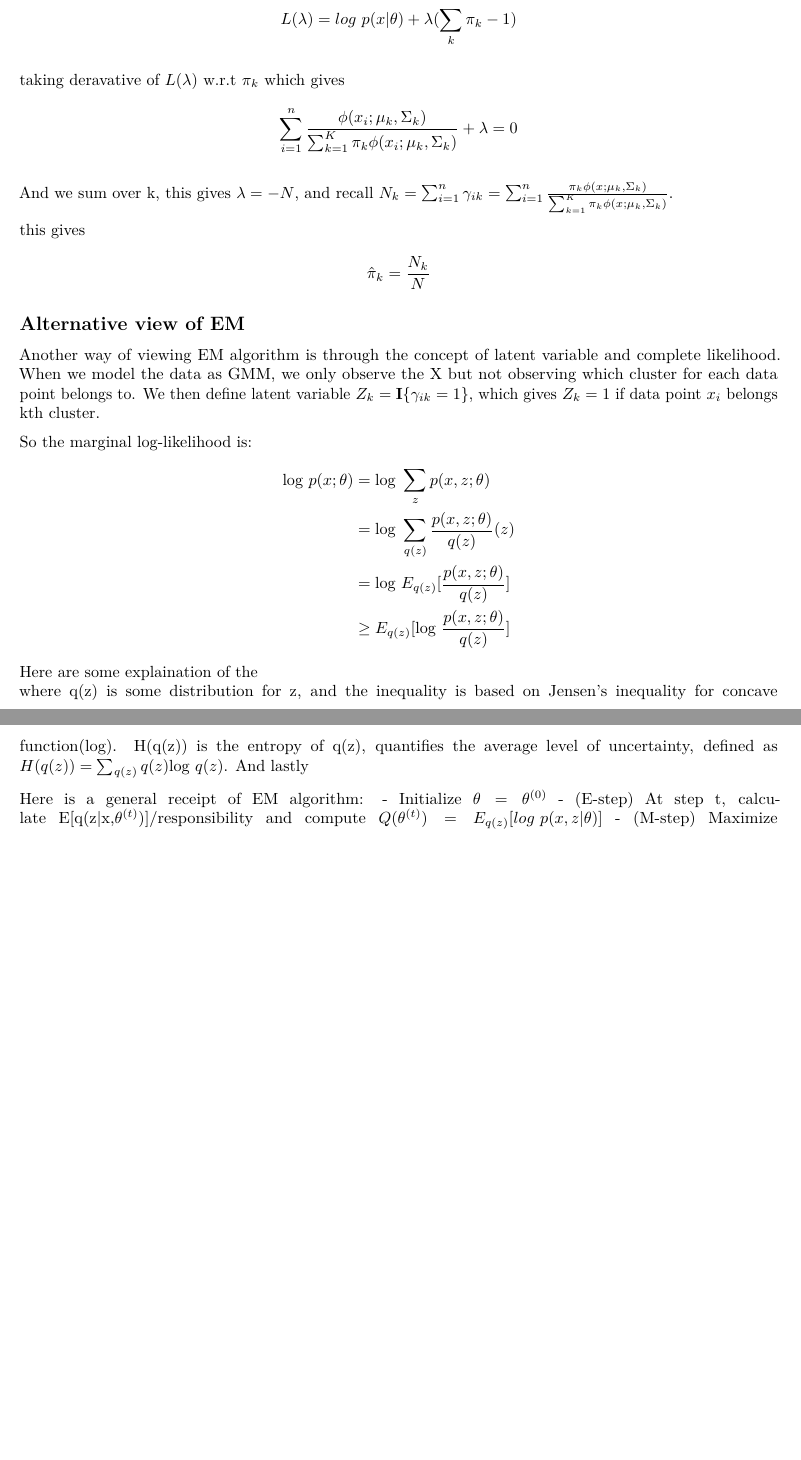
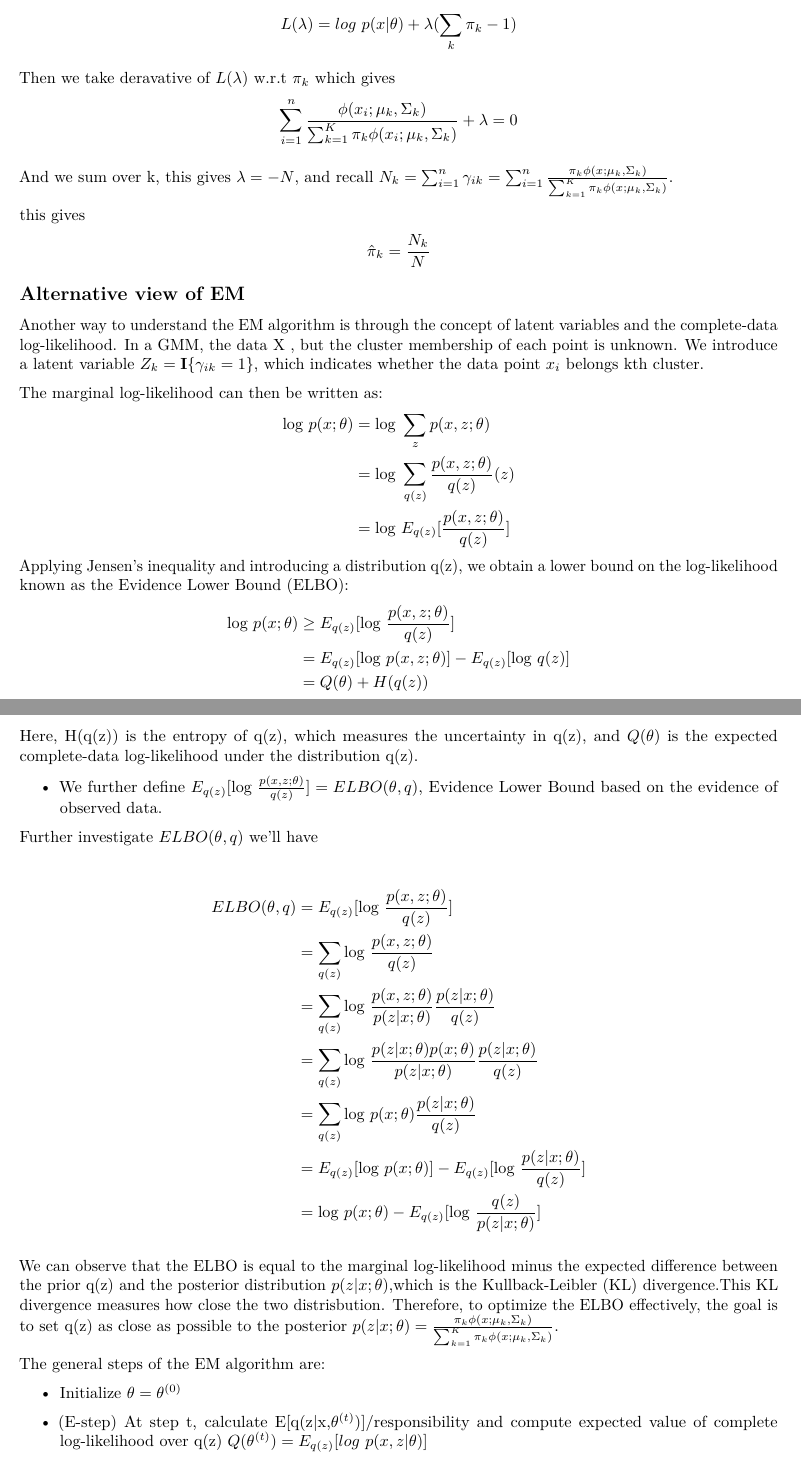
Before and after one commit to BonnieYuanBiostats/Clustering-Methods, an R Markdown document (1.Gaussian Mixture Model, K-means, and EM Algorithm.Rmd): two parts of pages 4 and 5 of 5 before the commit and two parts of pages 4 and 5 of 6 after it, joined at a grey line, cut so that both start at the same text, the shorter picture padded with empty space. Rendered offline with R 4.5, knitr and Pandoc, then LaTeX, with nearby package versions; some code elsewhere in the file could not run offline.

Commit message:
initial commit

```diff
--- a/1.Gaussian Mixture Model, K-means, and EM Algorithm.Rmd
+++ b/1.Gaussian Mixture Model, K-means, and EM Algorithm.Rmd
@@ -172,7 +176,7 @@ Finally, we update the mixing coefficient $\pi_k$. Recall we have the constrain
 L(\lambda)=log\text{ }p(x|\theta)+\lambda (\sum_k \pi_k-1)
 \end{align*}
 
-taking deravative of $L(\lambda)$ w.r.t $\pi_k$ which gives
+Then we take deravative of $L(\lambda)$ w.r.t $\pi_k$ which gives
 \begin{align*}
 \sum_{i=1}^n\frac{\phi(x_i;\mu_k,\Sigma_k)}{\sum_{k=1}^K \pi_k \phi(x_i;\mu_k,\Sigma_k)}+\lambda=0
 \end{align*}
@@ -186,22 +190,45 @@ this gives
 
 ## Alternative view of EM
 
-Another way of viewing EM algorithm is through the concept of latent variable and complete likelihood. When we model the data as GMM, we only observe the X but not observing which cluster for each data point belongs to. We then define latent variable $Z_k=\mathbf I\{\gamma_{ik}=1\}$, which gives $Z_k=1$ if data point $x_i$ belongs kth cluster.
+Another way to understand the EM algorithm is through the concept of latent variables and the complete-data log-likelihood. In a GMM, the data X , but the cluster membership of each point is unknown. We introduce a latent variable $Z_k=\mathbf I\{\gamma_{ik}=1\}$, which indicates whether the data point $x_i$ belongs kth cluster.
 
-So the marginal log-likelihood is:
+The marginal log-likelihood can then be written as:
 \begin{align*}
 \text{log }p(x;\theta)&=\text{log }\sum_z p(x,z;\theta)\\
 &=\text{log }\sum_{q(z)} \frac{ p(x,z;\theta)}{q(z)}(z)\\
-&=\text{log }E_{q(z)}[\frac{ p(x,z;\theta)}{q(z)}]\\
-&\ge E_{q(z)}[\text{log } \frac{ p(x,z;\theta)}{q(z)}]
+&=\text{log }E_{q(z)}[\frac{ p(x,z;\theta)}{q(z)}]
 \end{align*}
-Here are some explaination of the
-where q(z) is some distribution for z, and the inequality is based on Jensen's inequality for concave function(log). H(q(z)) is the entropy of q(z), quantifies the average level of uncertainty, defined as $H(q(z))=\sum_{q(z)}q(z)\text{log }q(z)$. And lastly
+Applying Jensen's inequality and introducing a distribution q(z), we obtain a lower bound on the log-likelihood known as the Evidence Lower Bound (ELBO):
+\begin{align*}
+\text{log }p(x;\theta)&\ge E_{q(z)}[\text{log } \frac{ p(x,z;\theta)}{q(z)}]\\
+&=E_{q(z)}[\text{log } p(x,z;\theta)] - E_{q(z)}[\text{log }q(z)]\\
+&=Q(\theta) + H(q(z))
+\end{align*}
 
+Here, H(q(z)) is the entropy of q(z),  which measures the uncertainty in q(z), and $Q(\theta)$ is the expected complete-data log-likelihood under the distribution q(z).
 
-Here is a general receipt of EM algorithm:
+-   We further define $E_{q(z)}[\text{log } \frac{ p(x,z;\theta)}{q(z)}]=ELBO(\theta,q)$, Evidence Lower Bound based on the evidence of observed data.
+
+Further investigate $ELBO(\theta,q)$ we'll have
+
+\begin{align*}
+ELBO(\theta,q)&=E_{q(z)}[\text{log } \frac{ p(x,z;\theta)}{q(z)}]\\
+&=\sum_{q(z)} \text{log } \frac{ p(x,z;\theta)}{q(z)}\\
+&=\sum_{q(z)} \text{log } \frac{ p(x,z;\theta)}{p(z|x;\theta)} \frac{ p(z|x;\theta)}{q(z)}\\
+&=\sum_{q(z)} \text{log } \frac{ p(z|x;\theta)p(x;\theta)}{p(z|x;\theta)} \frac{ p(z|x;\theta)}{q(z)}\\
+&=\sum_{q(z)} \text{log }  p(x;\theta)\frac{ p(z|x;\theta)}{q(z)}\\
+&=E_{q(z)}[\text{log }  p(x;\theta)]-E_{q(z)}[\text{log } \frac{ p(z|x;\theta)}{q(z)}]\\
+&=\text{log }  p(x;\theta) -E_{q(z)}[\text{log } \frac{q(z)}{ p(z|x;\theta)}]
+\end{align*}
+
+We can observe that the ELBO is equal to the marginal log-likelihood minus the expected difference between the prior q(z) and the posterior distribution $p(z|x;\theta)$,which is the Kullback-Leibler (KL) divergence.This KL divergence measures how close the two distrisbution. Therefore, to optimize the ELBO effectively, the goal is to set q(z) as close as possible to the posterior $p(z|x;\theta)=\frac{\pi_k \phi(x; \mu_k,\Sigma_k)}{\sum_{k=1}^K \pi_k \phi(x; \mu_k,\Sigma_k)}$.
+
+The general steps of the EM algorithm are:
+
 -   Initialize $\theta=\theta^{(0)}$
--   (E-step) At step t, calculate E[q(z|x,$\theta^{(t)}$)]/responsibility and compute $Q(\theta^{(t)})=E_{q(z)}[log\text{ }p(x,z|\theta)]$
+
+-   (E-step) At step t, calculate E[q(z|x,$\theta^{(t)}$)]/responsibility and compute expected value of complete log-likelihood over q(z) $Q(\theta^{(t)})=E_{q(z)}[log\text{ }p(x,z|\theta)]$
+
 -   (M-step) Maximize $\theta^{(t+1)}=argmax_\theta Q(\theta)$
 
 
```
Also changed, not shown: 1.Gaussian-Mixture-Model,-K-means,-and-EM-Algorithm.pdf, 1.Gaussian Mixture Model, K-means, and EM Algorithm.Rmd (31 more changed lines).
